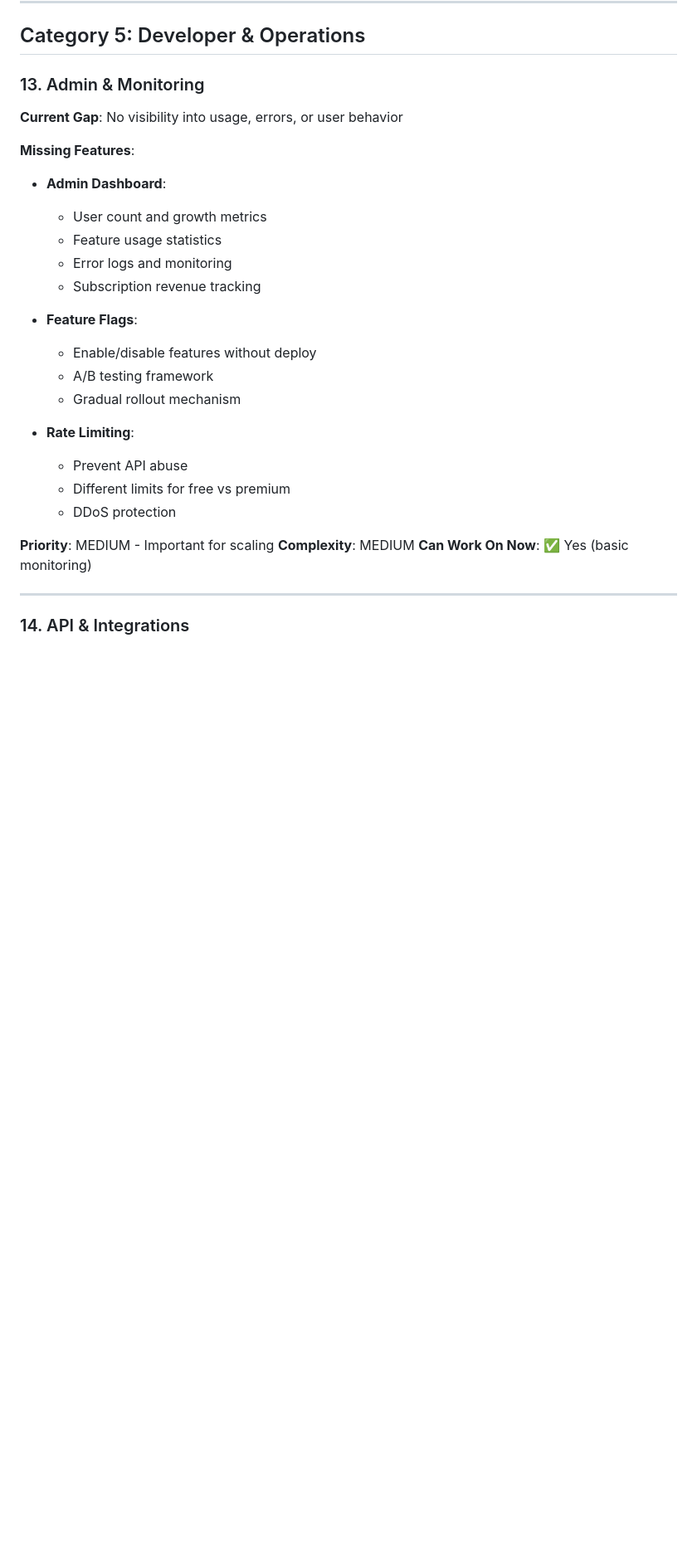
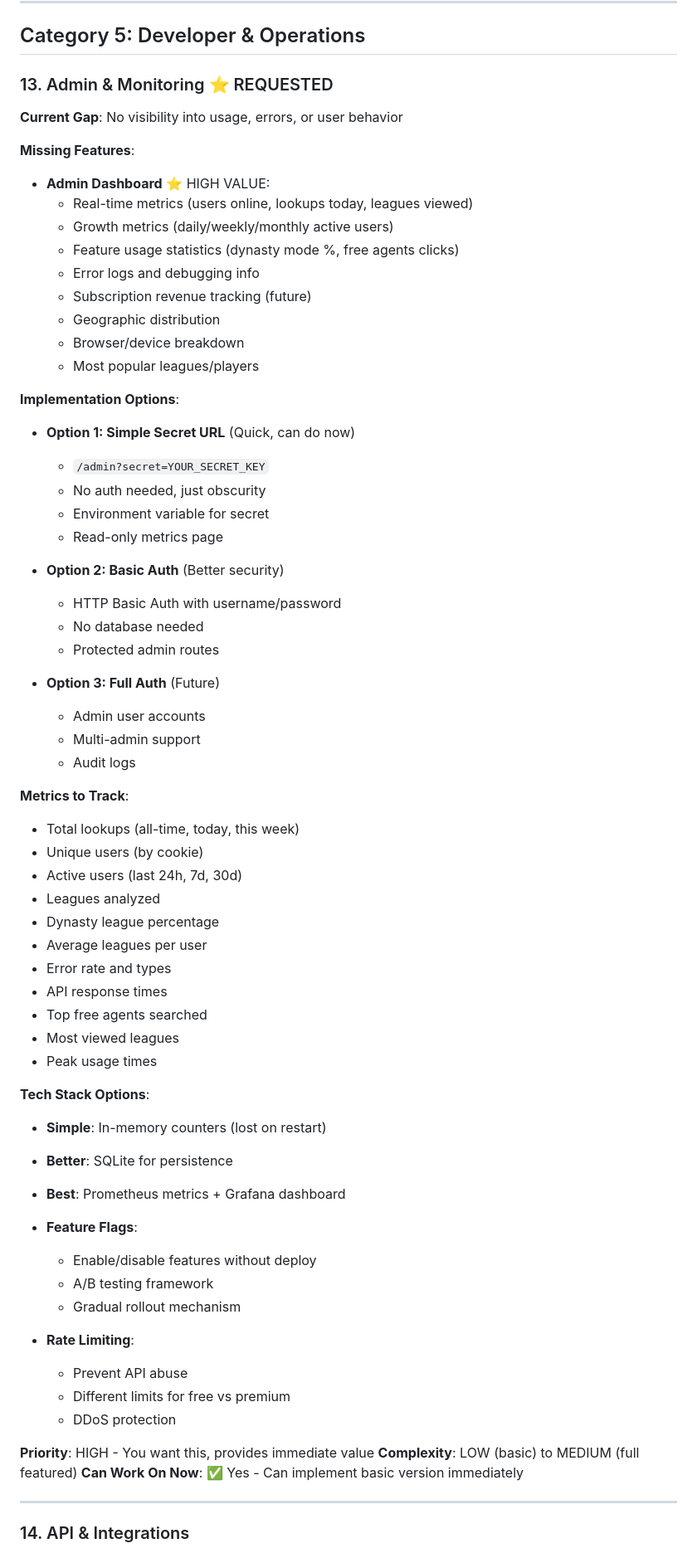
Before and after one commit to wbollock/sleeperPy, a Markdown page: plan/feature-gaps-analysis.md, the part around one of its changes. Shown at 83% size. Rendered like a GitHub page; blank space fills up the shorter version.

Commit message:
docs: add admin panel requirements and implementation options
- Add admin dashboard with real-time metrics tracking
- Document three implementation options (secret URL, basic auth, full auth)
- Define metrics to track: lookups, active users, error rates, popular features
- Add to Week 1 priorities (high value for product owner)
- Include tech stack options: in-memory, SQLite, Prometheus+Grafana

🤖 Generated with [Claude Code](https://claude.com/claude-code)

Co-Authored-By: Claude <noreply@anthropic.com>

```diff
--- a/plan/feature-gaps-analysis.md
+++ b/plan/feature-gaps-analysis.md
@@ -326,15 +326,54 @@ Analysis of missing features and gaps in the current product roadmap, organized
 
 ## Category 5: Developer & Operations
 
-### 13. Admin & Monitoring
+### 13. Admin & Monitoring ⭐ REQUESTED
 **Current Gap**: No visibility into usage, errors, or user behavior
 
 **Missing Features**:
-- **Admin Dashboard**:
-  - User count and growth metrics
-  - Feature usage statistics
-  - Error logs and monitoring
-  - Subscription revenue tracking
+- **Admin Dashboard** ⭐ HIGH VALUE:
+  - Real-time metrics (users online, lookups today, leagues viewed)
+  - Growth metrics (daily/weekly/monthly active users)
+  - Feature usage statistics (dynasty mode %, free agents clicks)
+  - Error logs and debugging info
+  - Subscription revenue tracking (future)
+  - Geographic distribution
+  - Browser/device breakdown
+  - Most popular leagues/players
+
+**Implementation Options**:
+- **Option 1: Simple Secret URL** (Quick, can do now)
+  - `/admin?secret=YOUR_SECRET_KEY`
+  - No auth needed, just obscurity
+  - Environment variable for secret
+  - Read-only metrics page
+
+- **Option 2: Basic Auth** (Better security)
+  - HTTP Basic Auth with username/password
+  - No database needed
+  - Protected admin routes
+
+- **Option 3: Full Auth** (Future)
+  - Admin user accounts
+  - Multi-admin support
+  - Audit logs
+
+**Metrics to Track**:
+- Total lookups (all-time, today, this week)
+- Unique users (by cookie)
+- Active users (last 24h, 7d, 30d)
+- Leagues analyzed
+- Dynasty league percentage
+- Average leagues per user
+- Error rate and types
+- API response times
+- Top free agents searched
+- Most viewed leagues
+- Peak usage times
+
+**Tech Stack Options**:
+- **Simple**: In-memory counters (lost on restart)
+- **Better**: SQLite for persistence
+- **Best**: Prometheus metrics + Grafana dashboard
 
 - **Feature Flags**:
   - Enable/disable features without deploy
@@ -346,9 +385,9 @@ Analysis of missing features and gaps in the current product roadmap, organized
   - Different limits for free vs premium
   - DDoS protection
 
-**Priority**: MEDIUM - Important for scaling
-**Complexity**: MEDIUM
-**Can Work On Now**: ✅ Yes (basic monitoring)
+**Priority**: HIGH - You want this, provides immediate value
+**Complexity**: LOW (basic) to MEDIUM (full featured)
+**Can Work On Now**: ✅ Yes - Can implement basic version immediately
 
 ---
 
```
Also changed, not shown: other parts of plan/feature-gaps-analysis.md (+7 -0 lines).
